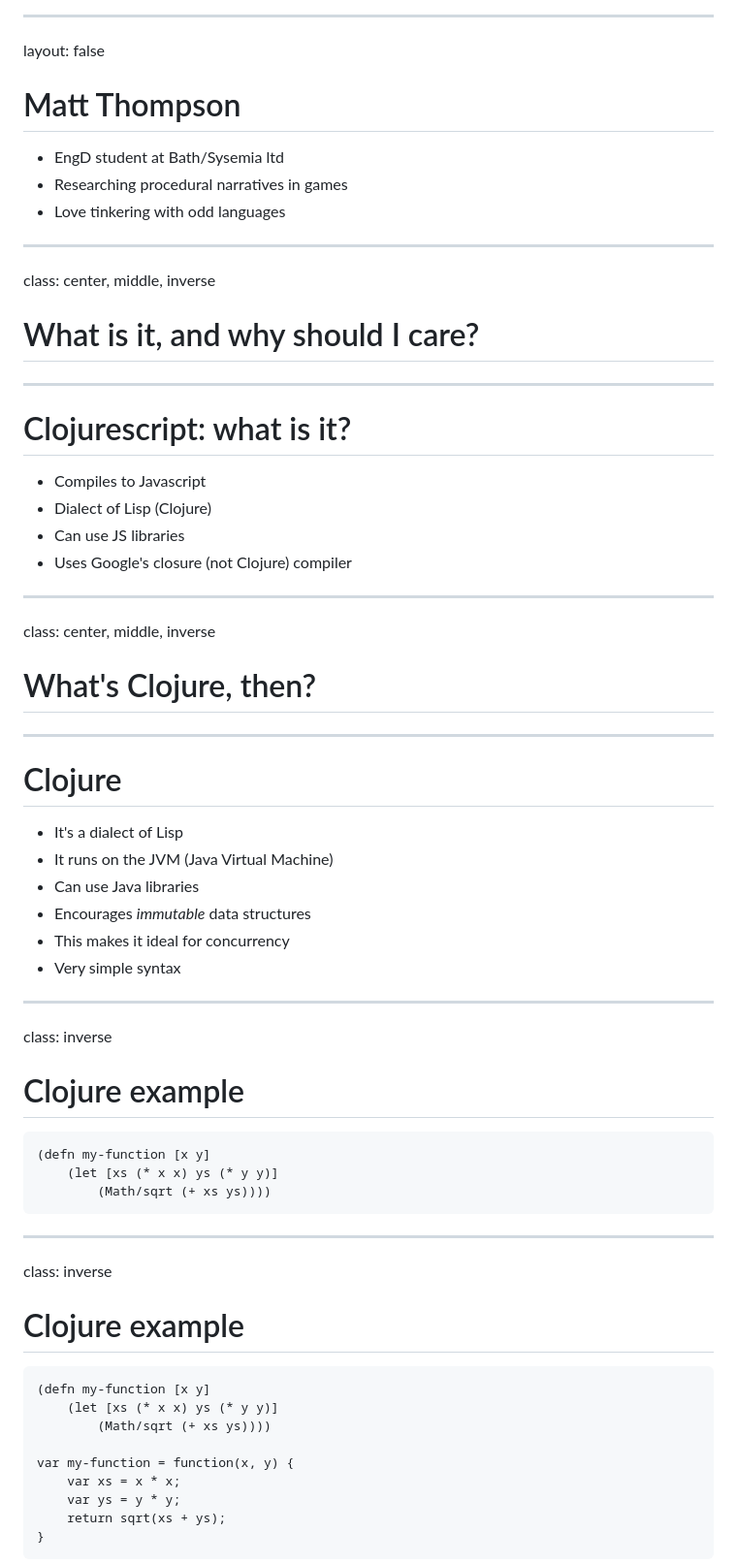
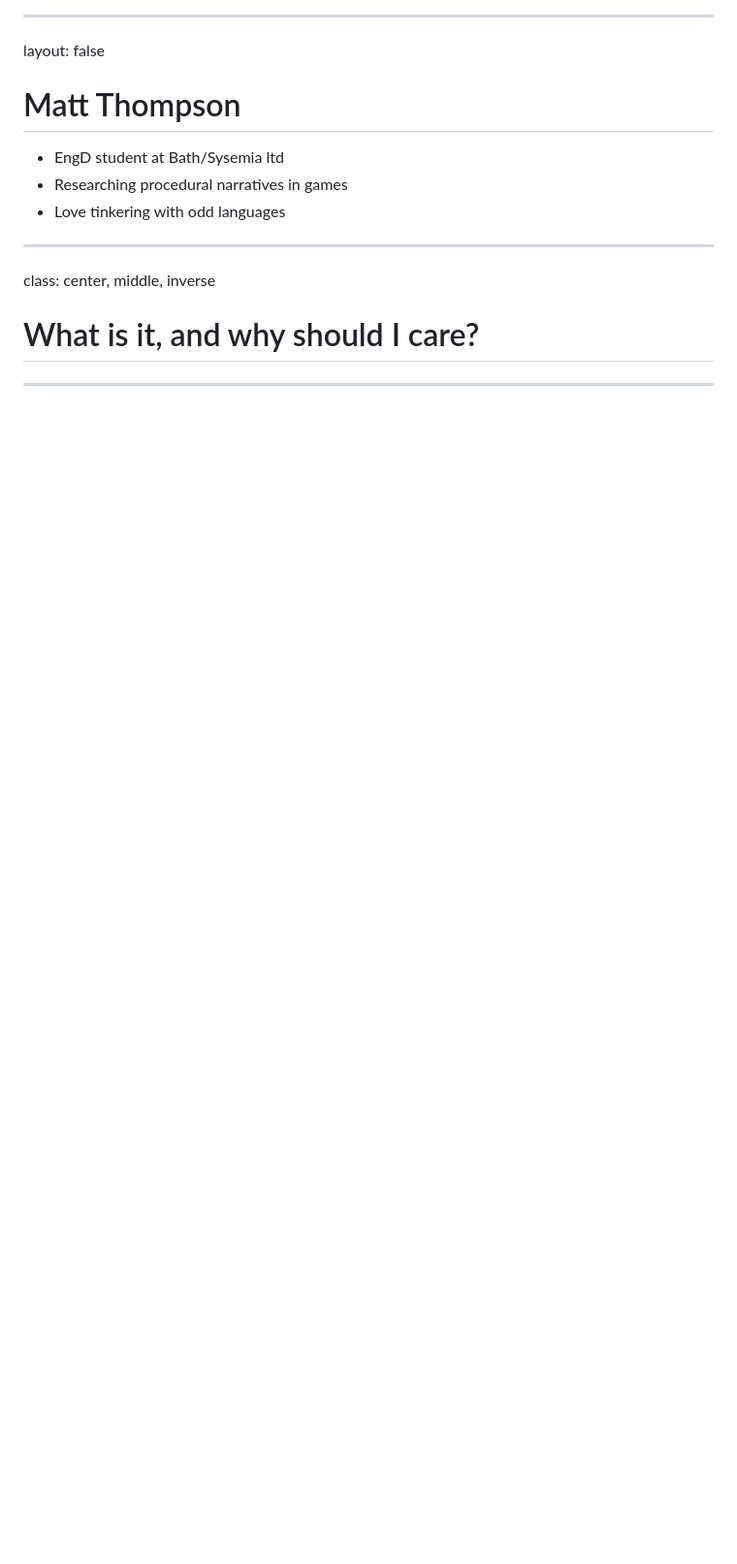
Before and after one commit to cblop/cde2014, a Markdown page: talk.md, the part around the change printed below. Shown: that part at 97% size. Drawn GitHub-style; blank space fills up the shorter version.

```diff
--- a/talk.md
+++ b/talk.md
@@ -25,48 +25,3 @@ class: center, middle, inverse
 
 ---
 
-# Clojurescript: what is it?
-
-- Compiles to Javascript
-- Dialect of Lisp (Clojure)
-- Can use JS libraries
-- Uses Google's closure (not Clojure) compiler
-
----
-class: center, middle, inverse
-
-# What's Clojure, then?
-
----
-# Clojure
-
-- It's a dialect of Lisp
-- It runs on the JVM (Java Virtual Machine)
-- Can use Java libraries
-- Encourages *immutable* data structures
-- This makes it ideal for concurrency
-- Very simple syntax
-
----
-class: inverse
-# Clojure example
-
-    (defn my-function [x y]
-        (let [xs (* x x) ys (* y y)]
-            (Math/sqrt (+ xs ys))))
-
----
-
-class: inverse
-# Clojure example
-
-    (defn my-function [x y]
-        (let [xs (* x x) ys (* y y)]
-            (Math/sqrt (+ xs ys))))
-
-    var my-function = function(x, y) {
-        var xs = x * x;
-        var ys = y * y;
-        return sqrt(xs + ys);
-    }
-
```
Also changed, not shown: other parts of talk.md (+3 -105 lines), img/sysemia-logo-blue.png (added), 1 other file.
